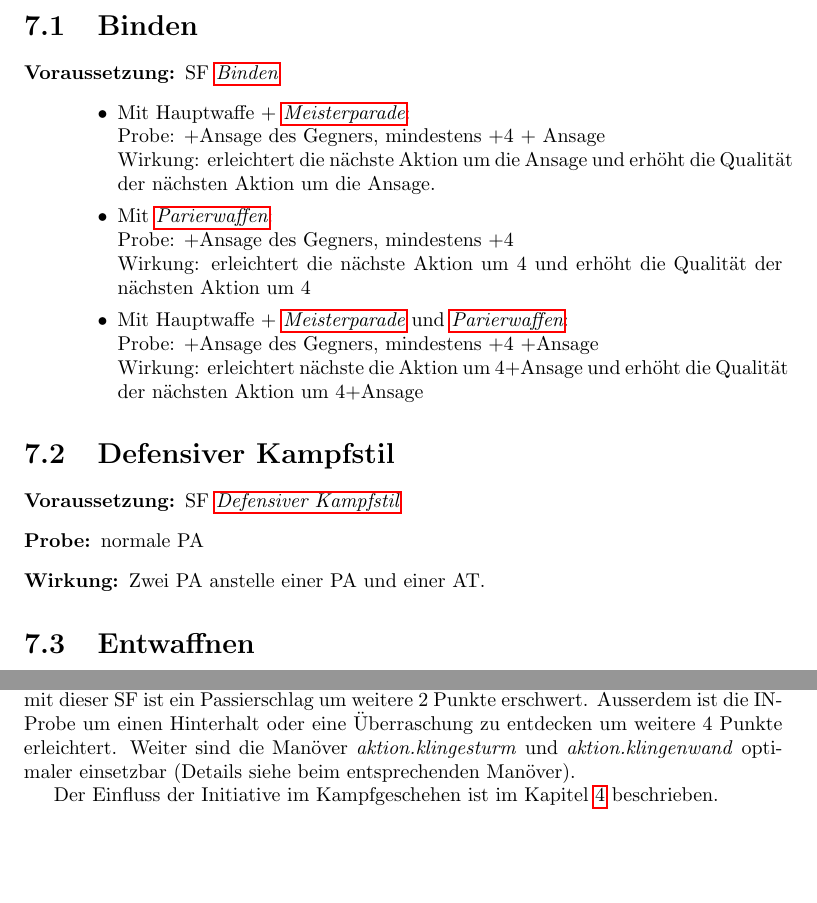
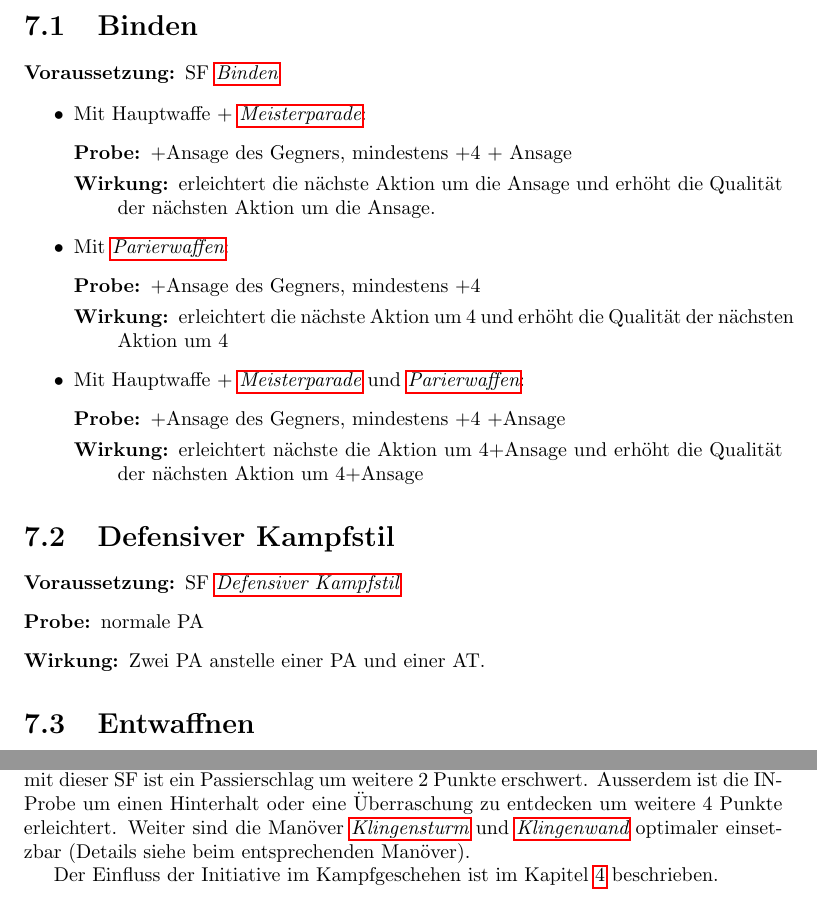
Before and after one commit to moiri/dsa_doc, a LaTeX document (kampf.tex, which reads reaktion/binden.tex, sf/kampfgespuer.tex): two parts of pages 18 and 29 of 36, joined at a grey line, cut so that both start at the same text, the shorter picture padded with empty space. Compiled offline with pdfLaTeX.

Commit message:
fix references, fix layout of m binden

```diff
--- a/reaktion/binden.tex
+++ b/reaktion/binden.tex
@@ -3,18 +3,30 @@
 \begin{description}
     \item[Voraussetzung:]
         SF \textStyleSF{\nameref{sf.binden}}
-        \begin{itemize}
-            \item
-                Mit Hauptwaffe + \textStyleSF{\nameref{sf.meisterparade}}:\newline
-                Probe: +Ansage des Gegners, mindestens +4 + Ansage\newline
-                Wirkung: erleichtert die nächste Aktion um die Ansage und erhöht die Qualität der nächsten Aktion um die Ansage.
-            \item
-                Mit \textStyleSF{\nameref{sf.parierwaffen}}:\newline
-                Probe: +Ansage des Gegners, mindestens +4\newline
-                Wirkung: erleichtert die nächste Aktion um 4 und erhöht die Qualität der nächsten Aktion um 4
-            \item
-                Mit Hauptwaffe + \textStyleSF{\nameref{sf.meisterparade}} und \textStyleSF{\nameref{sf.parierwaffen}}:\newline
-                Probe: +Ansage des Gegners, mindestens +4 +Ansage\newline
-                Wirkung: erleichtert nächste die Aktion um 4+Ansage und erhöht die Qualität der nächsten Aktion um 4+Ansage
-        \end{itemize}
 \end{description}
+\begin{itemize}
+    \item
+        Mit Hauptwaffe + \textStyleSF{\nameref{sf.meisterparade}}:
+        \begin{description}
+            \item[Probe:]
+                +Ansage des Gegners, mindestens +4 + Ansage
+            \item[Wirkung:]
+                erleichtert die nächste Aktion um die Ansage und erhöht die Qualität der nächsten Aktion um die Ansage.
+        \end{description}
+    \item
+        Mit \textStyleSF{\nameref{sf.parierwaffen}}:
+        \begin{description}
+            \item[Probe:]
+                +Ansage des Gegners, mindestens +4
+            \item[Wirkung:]
+                erleichtert die nächste Aktion um 4 und erhöht die Qualität der nächsten Aktion um 4
+        \end{description}
+    \item
+        Mit Hauptwaffe + \textStyleSF{\nameref{sf.meisterparade}} und \textStyleSF{\nameref{sf.parierwaffen}}:
+        \begin{description}
+            \item[Probe:]
+                +Ansage des Gegners, mindestens +4 +Ansage
+            \item[Wirkung:]
+                erleichtert nächste die Aktion um 4+Ansage und erhöht die Qualität der nächsten Aktion um 4+Ansage
+        \end{description}
+\end{itemize}
--- a/sf/kampfgespuer.tex
+++ b/sf/kampfgespuer.tex
@@ -3,7 +3,7 @@
 Die SF \textStyleSF{\nameref{sf.kampfgespuer}} bringt einen Bonus +2 auf den INI-Wert.
 Gegen einen Kämpfer mit dieser SF ist ein Passierschlag um weitere 2 Punkte erschwert.
 Ausserdem ist die IN-Probe um einen Hinterhalt oder eine Überraschung zu entdecken um weitere 4 Punkte erleichtert.
-Weiter sind die Manöver \textStyleM{aktion.klingesturm} und \textStyleM{aktion.klingenwand} optimaler einsetzbar (Details siehe beim entsprechenden Manöver).
+Weiter sind die Manöver \textStyleM{\nameref{aktion.klingensturm}} und \textStyleM{\nameref{reaktion.klingenwand}} optimaler einsetzbar (Details siehe beim entsprechenden Manöver).
 
 Der Einfluss der Initiative im Kampfgeschehen ist im Kapitel \ref{chap.INI} beschrieben.
 \begin{description}
```
Also changed, not shown: reaktion/gegenhalten.tex (+2 -1 lines), kampf.pdf.
